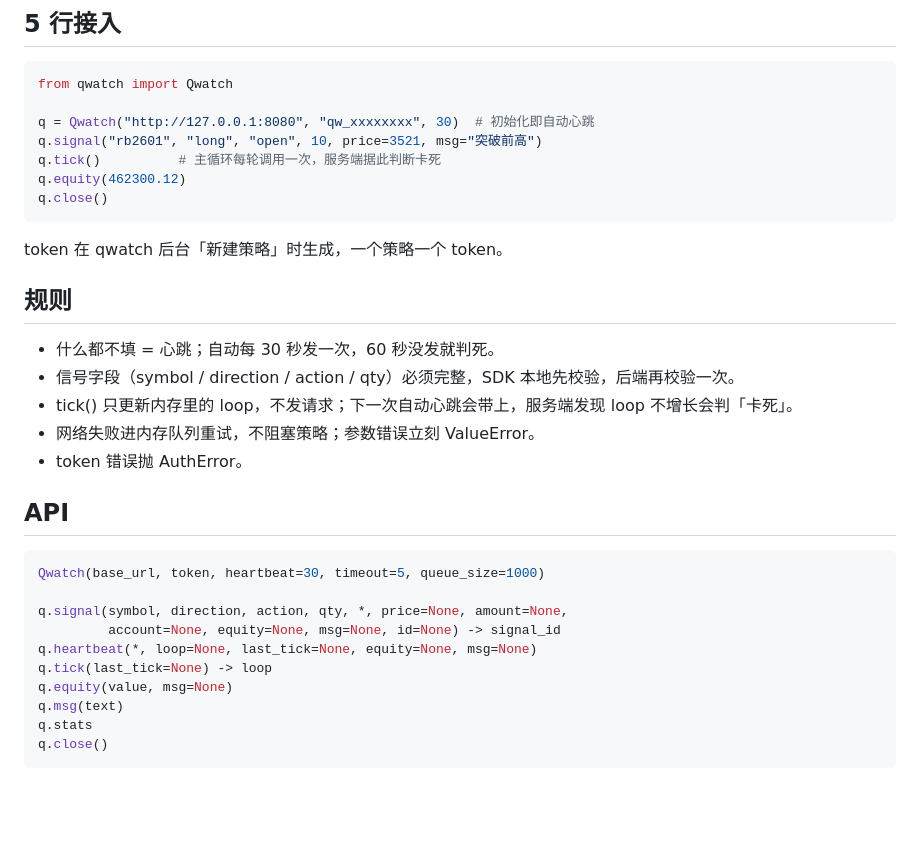
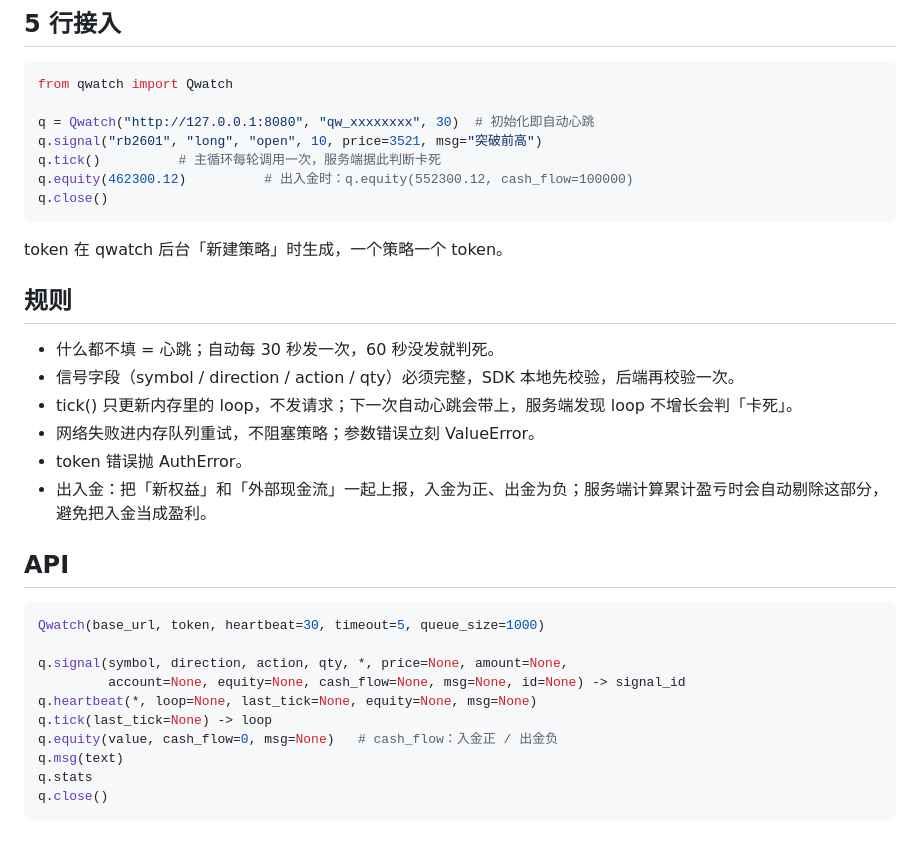
Before and after one commit to 1033095780/qwatch, a Markdown page: sdk/python/README.md, the part around the change. Drawn GitHub-style; blank space fills up the shorter version.

```diff
--- a/sdk/python/README.md
+++ b/sdk/python/README.md
@@ -17,7 +17,7 @@ from qwatch import Qwatch
 q = Qwatch("http://127.0.0.1:8080", "qw_xxxxxxxx", 30)  # 初始化即自动心跳
 q.signal("rb2601", "long", "open", 10, price=3521, msg="突破前高")
 q.tick()          # 主循环每轮调用一次，服务端据此判断卡死
-q.equity(462300.12)
+q.equity(462300.12)          # 出入金时：q.equity(552300.12, cash_flow=100000)
 q.close()
 ~~~
 
@@ -30,6 +30,7 @@ token 在 qwatch 后台「新建策略」时生成，一个策略一个 token。
 - tick() 只更新内存里的 loop，不发请求；下一次自动心跳会带上，服务端发现 loop 不增长会判「卡死」。
 - 网络失败进内存队列重试，不阻塞策略；参数错误立刻 ValueError。
 - token 错误抛 AuthError。
+- 出入金：把「新权益」和「外部现金流」一起上报，入金为正、出金为负；服务端计算累计盈亏时会自动剔除这部分，避免把入金当成盈利。
 
 ## API
 
@@ -37,10 +38,10 @@ token 在 qwatch 后台「新建策略」时生成，一个策略一个 token。
 Qwatch(base_url, token, heartbeat=30, timeout=5, queue_size=1000)
 
 q.signal(symbol, direction, action, qty, *, price=None, amount=None,
-         account=None, equity=None, msg=None, id=None) -> signal_id
+         account=None, equity=None, cash_flow=None, msg=None, id=None) -> signal_id
 q.heartbeat(*, loop=None, last_tick=None, equity=None, msg=None)
 q.tick(last_tick=None) -> loop
-q.equity(value, msg=None)
+q.equity(value, cash_flow=0, msg=None)   # cash_flow：入金正 / 出金负
 q.msg(text)
 q.stats
 q.close()
```
Also changed, not shown: README.md (+3 -2 lines), screenshots/mobile-overview.png, screenshots/overview.png, screenshots/signals.png, screenshots/strategy-detail.png, 11 other files.
